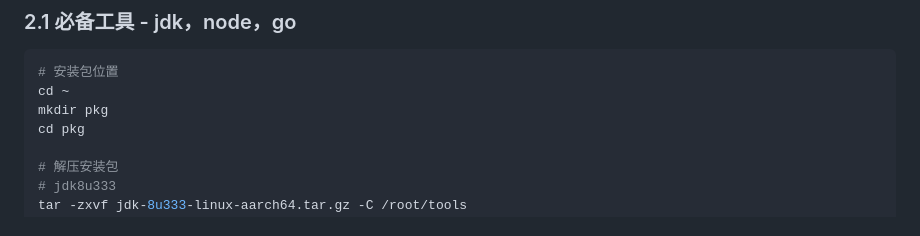
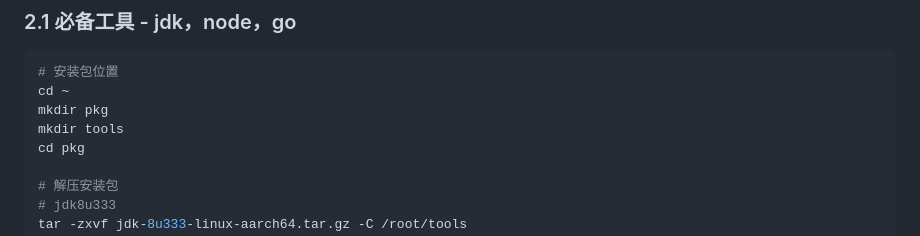
Before and after one commit to liuzhaomax/go-maxms-template-devops, a Markdown page: plan/devops.md, the part around the change. GitHub-like rendering.

Commit message:
prometheus

```diff
--- a/plan/devops.md
+++ b/plan/devops.md
@@ -108,6 +108,7 @@ docker inspect --format '{{range .Config.Env}}{{println .}}{{end}}' go-maxms_mai
 # 安装包位置
 cd ~
 mkdir pkg
+mkdir tools
 cd pkg
 
 # 解压安装包
```
